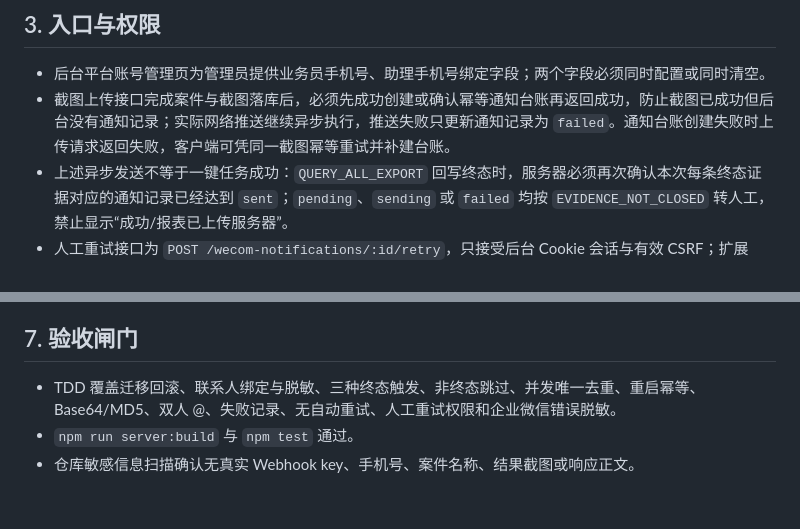
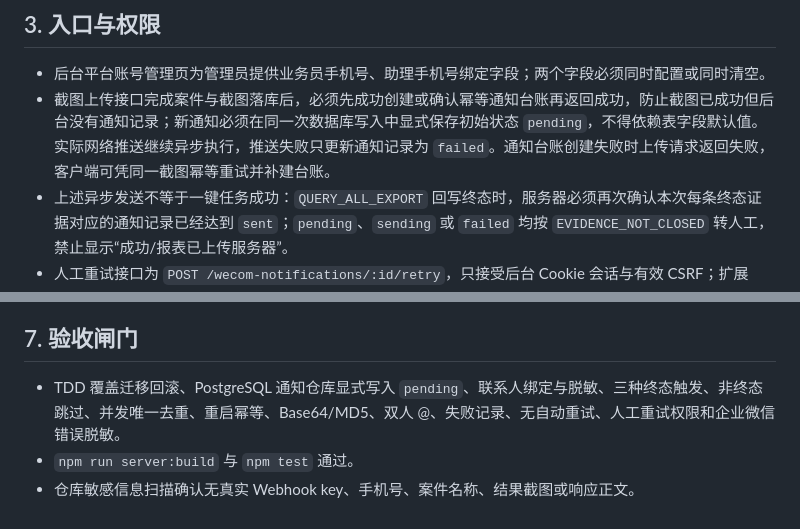
Before and after one commit to hyh204511-create/court-helper, a Markdown page: docs/specs/wecom-webhook-module.md, 2 parts joined by grey strips. Rendered like a GitHub page.

Commit message:
docs(wecom): require explicit pending ledger state

```diff
--- a/docs/specs/wecom-webhook-module.md
+++ b/docs/specs/wecom-webhook-module.md
@@ -14,7 +14,7 @@
 ## 3. 入口与权限
 
 - 后台平台账号管理页为管理员提供业务员手机号、助理手机号绑定字段；两个字段必须同时配置或同时清空。
-- 截图上传接口完成案件与截图落库后，必须先成功创建或确认幂等通知台账再返回成功，防止截图已成功但后台没有通知记录；实际网络推送继续异步执行，推送失败只更新通知记录为 `failed`。通知台账创建失败时上传请求返回失败，客户端可凭同一截图幂等重试并补建台账。
+- 截图上传接口完成案件与截图落库后，必须先成功创建或确认幂等通知台账再返回成功，防止截图已成功但后台没有通知记录；新通知必须在同一次数据库写入中显式保存初始状态 `pending`，不得依赖表字段默认值。实际网络推送继续异步执行，推送失败只更新通知记录为 `failed`。通知台账创建失败时上传请求返回失败，客户端可凭同一截图幂等重试并补建台账。
 - 上述异步发送不等于一键任务成功：`QUERY_ALL_EXPORT` 回写终态时，服务器必须再次确认本次每条终态证据对应的通知记录已经达到 `sent`；`pending`、`sending` 或 `failed` 均按 `EVIDENCE_NOT_CLOSED` 转人工，禁止显示“成功/报表已上传服务器”。
 - 人工重试接口为 `POST /wecom-notifications/:id/retry`，只接受后台 Cookie 会话与有效 CSRF；扩展 Bearer、匿名请求和越权访问均拒绝。
 - Webhook 未配置时页面可保留入口，但提交返回稳定错误 `WECOM_NOT_CONFIGURED`，不得把配置值返回客户端。
@@ -43,6 +43,6 @@
 
 ## 7. 验收闸门
 
-- TDD 覆盖迁移回滚、联系人绑定与脱敏、三种终态触发、非终态跳过、并发唯一去重、重启幂等、Base64/MD5、双人 @、失败记录、无自动重试、人工重试权限和企业微信错误脱敏。
+- TDD 覆盖迁移回滚、PostgreSQL 通知仓库显式写入 `pending`、联系人绑定与脱敏、三种终态触发、非终态跳过、并发唯一去重、重启幂等、Base64/MD5、双人 @、失败记录、无自动重试、人工重试权限和企业微信错误脱敏。
 - `npm run server:build` 与 `npm test` 通过。
 - 仓库敏感信息扫描确认无真实 Webhook key、手机号、案件名称、结果截图或响应正文。
```
